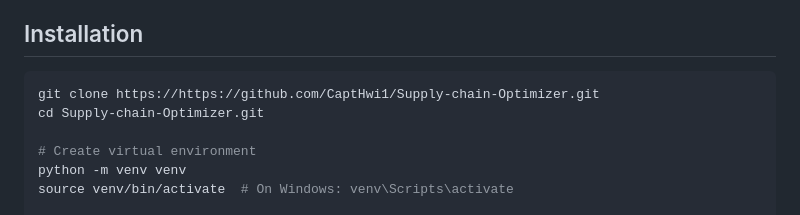
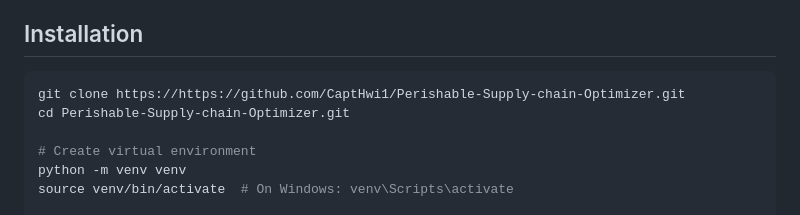
Before and after one commit to CaptHwi1/Perishable-Supply-chain-Optimizer, a Markdown page: README.md, the part around the change. GitHub-like rendering.

````diff
--- a/README.md
+++ b/README.md
@@ -32,8 +32,8 @@ A comprehensive, market-ready application for optimizing perishable product dist
 ## Installation
 
 ```bash
-git clone https://https://github.com/CaptHwi1/Supply-chain-Optimizer.git
-cd Supply-chain-Optimizer.git
+git clone https://https://github.com/CaptHwi1/Perishable-Supply-chain-Optimizer.git
+cd Perishable-Supply-chain-Optimizer.git
 
 # Create virtual environment
 python -m venv venv
````
